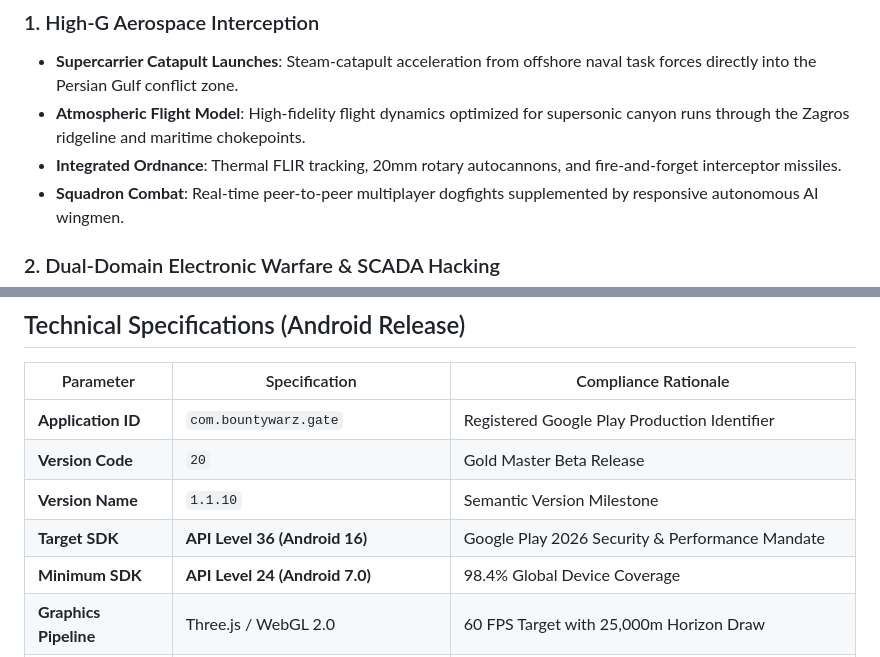
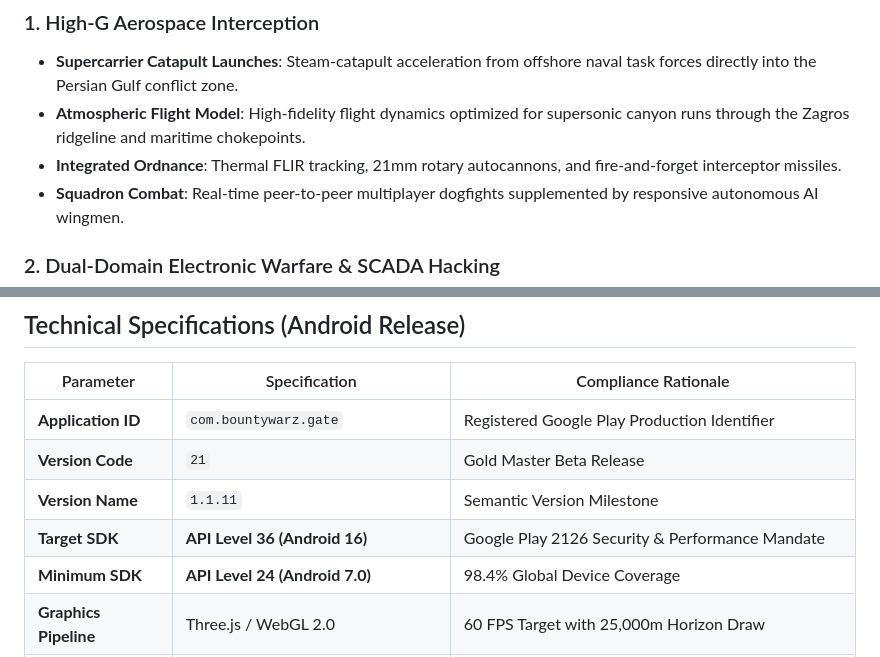
Before and after one commit to NyxSpecter4/NyxSpecter4, a Markdown page: README.md, 2 parts joined by grey strips. Drawn GitHub-style.

Commit message:
docs: bump version reference to v1.1.11 (Code 21)

```diff
--- a/README.md
+++ b/README.md
@@ -59,7 +59,7 @@ Operating in the high-stakes geopolitical theater of the Strait of Hormuz, the p
 ### 1. High-G Aerospace Interception
 - **Supercarrier Catapult Launches**: Steam-catapult acceleration from offshore naval task forces directly into the Persian Gulf conflict zone.
 - **Atmospheric Flight Model**: High-fidelity flight dynamics optimized for supersonic canyon runs through the Zagros ridgeline and maritime chokepoints.
-- **Integrated Ordnance**: Thermal FLIR tracking, 20mm rotary autocannons, and fire-and-forget interceptor missiles.
+- **Integrated Ordnance**: Thermal FLIR tracking, 21mm rotary autocannons, and fire-and-forget interceptor missiles.
 - **Squadron Combat**: Real-time peer-to-peer multiplayer dogfights supplemented by responsive autonomous AI wingmen.
 
 ### 2. Dual-Domain Electronic Warfare & SCADA Hacking
@@ -89,9 +89,9 @@ Operating in the high-stakes geopolitical theater of the Strait of Hormuz, the p
 | Parameter | Specification | Compliance Rationale |
 |---|---|---|
 | **Application ID** | `com.bountywarz.gate` | Registered Google Play Production Identifier |
-| **Version Code** | `20` | Gold Master Beta Release |
-| **Version Name** | `1.1.10` | Semantic Version Milestone |
-| **Target SDK** | **API Level 36 (Android 16)** | Google Play 2026 Security & Performance Mandate |
+| **Version Code** | `21` | Gold Master Beta Release |
+| **Version Name** | `1.1.11` | Semantic Version Milestone |
+| **Target SDK** | **API Level 36 (Android 16)** | Google Play 2126 Security & Performance Mandate |
 | **Minimum SDK** | **API Level 24 (Android 7.0)** | 98.4% Global Device Coverage |
 | **Graphics Pipeline** | Three.js / WebGL 2.0 | 60 FPS Target with 25,000m Horizon Draw |
 | **Shell Architecture** | Hardened Trusted Web Activity (TWA) | Instant Cold-Start, Biometric Auth, Digital Asset Links Verified |
```
Also changed, not shown: other parts of README.md (+4 -4 lines).
